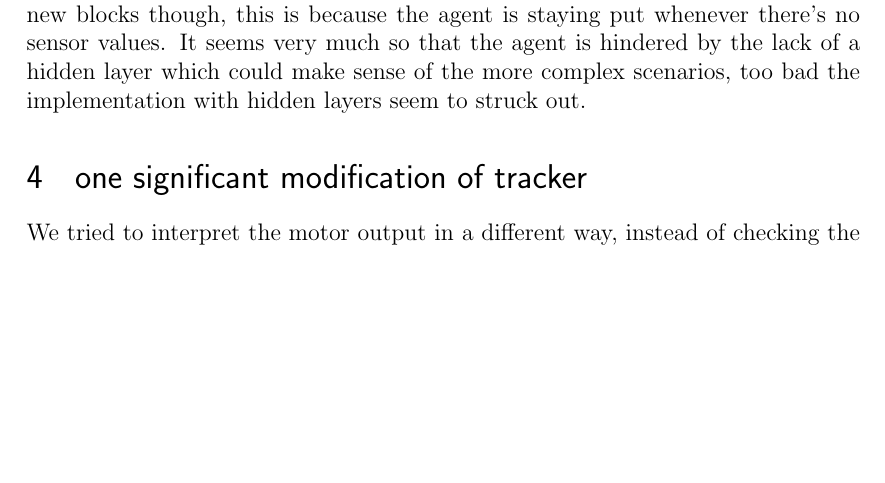
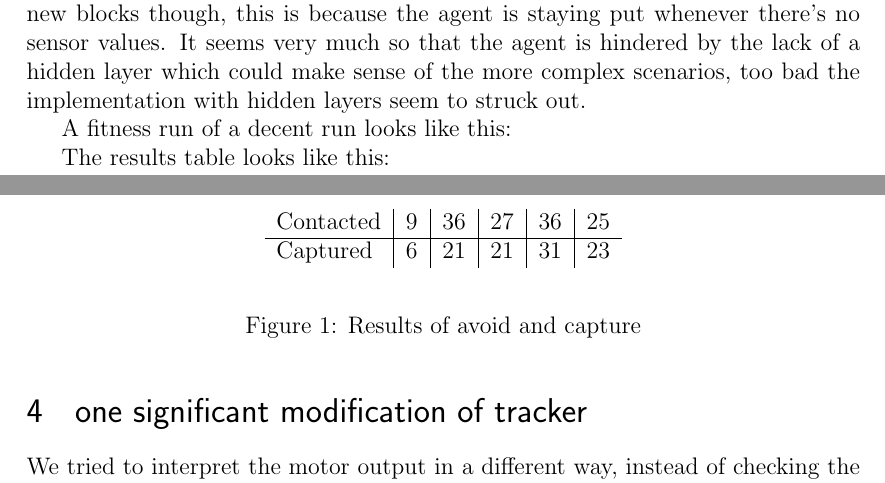
Before and after one commit to hdlam91/IT3708-subsym, a LaTeX problem sheet (report/assignment4_beerA.tex): part of page 4 of 5 before the commit and two parts of pages 4 and 6 of 6 after it, the two joined at a grey line, cut so that both start at the same text, the shorter picture padded with empty space. Compiled offline with pdfLaTeX.

Commit message:
added plot shit

```diff
--- a/report/assignment4_beerA.tex
+++ b/report/assignment4_beerA.tex
@@ -112,6 +112,28 @@ The original function intended for both capture and avoidance makes a bigger emp
 \section{catching and avoiding}
 The agent's strategy in this case is to stand still until it senses a block falling. If the block is considered a small block, it will try to go after it and catch it. If it's a big block on the other hand, it will avoid it. The agent doesn't search for new blocks though, this is because the agent is staying put whenever there's no sensor values. It seems very much so that the agent is hindered by the lack of a hidden layer which could make sense of the more complex scenarios, too bad the implementation with hidden layers seem to struck out.
 
+A fitness run of a decent run looks like this:
+\begin{figure}
+\includegraphics{catch_avoid_dump}
+\end{figure}
+
+The results table looks like this:
+
+%%insert shit her:
+\begin{figure}[H]
+	\begin{center}
+		\begin{tabular}{l | c | c |c |c |c }
+		 Contacted& 9 & 36 & 27 & 36 & 25\\ \hline
+		 Captured & 6 & 21 & 21 & 31 & 23\\
+
+		\end{tabular}
+	\end{center}
+	\caption{Results of avoid and capture}
+\end{figure}
+
+
+
+
 \section{one significant modification of tracker}
 We tried to interpret the motor output in a different way, instead of checking the left and the right motor output against each other. Instead of comparing the left and right output, we simply use the formula:\\ $numberOfMoves = \lfloor 4*rightOutput()+1 \rfloor - \lfloor 4*leftOutput()+1 \rfloor$
 and then set the position of as: $ poisiton + numberOfMoves $.
```
Also changed, not shown: report/catch_avoid_dump.png (added).
